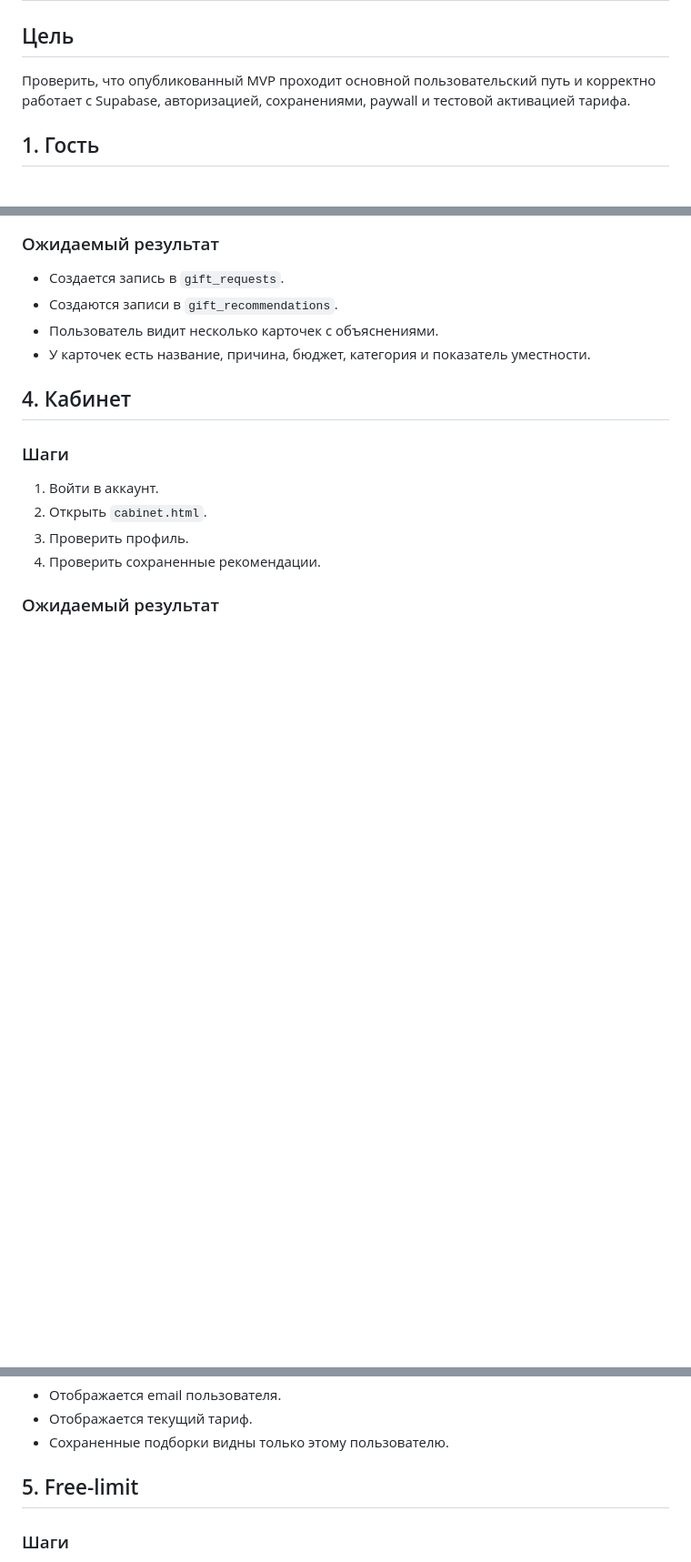
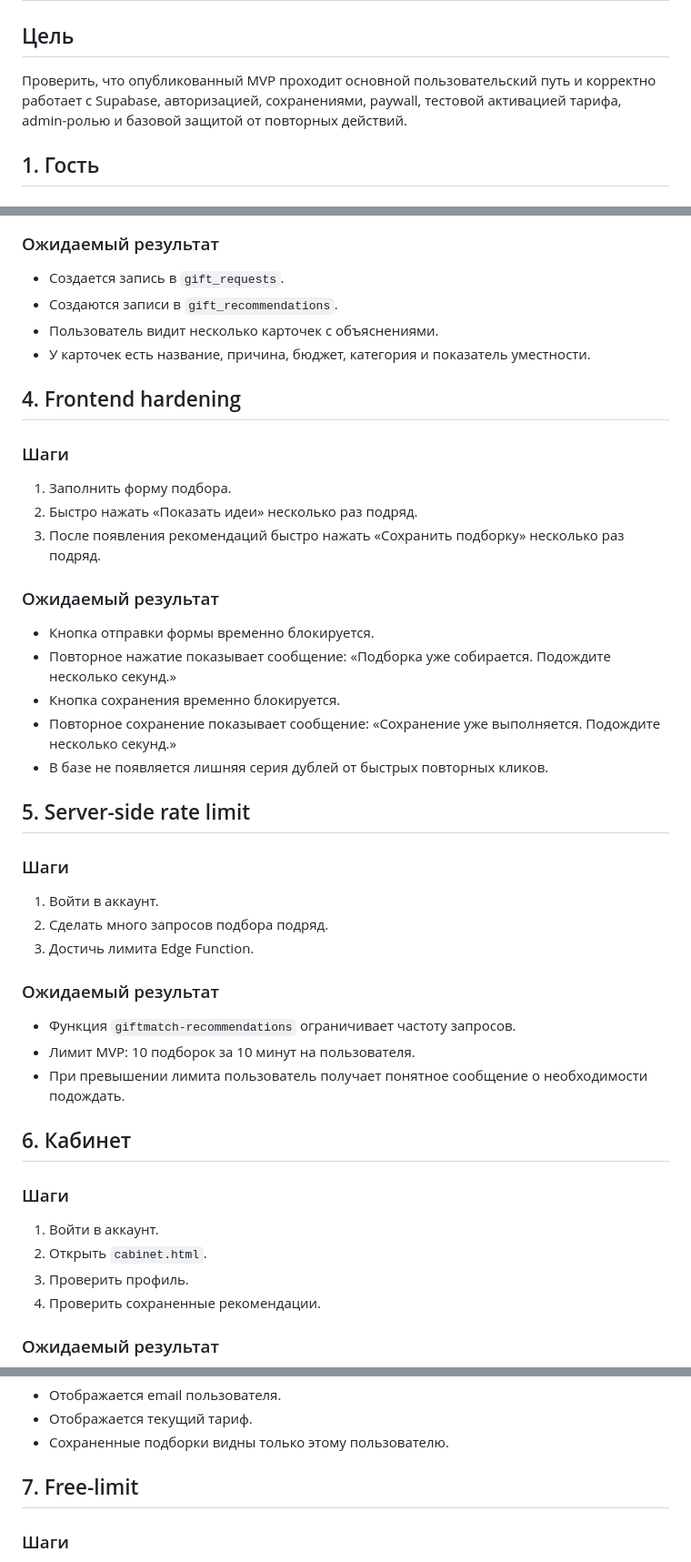
Before and after one commit to Capcamargo/project, a Markdown page: projects/giftmatch/test-plan.md, 3 parts joined by grey strips. Shown at 91% size. Drawn GitHub-style; blank space fills up the shorter version.

```diff
--- a/projects/giftmatch/test-plan.md
+++ b/projects/giftmatch/test-plan.md
@@ -2,7 +2,7 @@
 
 ## Цель
 
-Проверить, что опубликованный MVP проходит основной пользовательский путь и корректно работает с Supabase, авторизацией, сохранениями, paywall и тестовой активацией тарифа.
+Проверить, что опубликованный MVP проходит основной пользовательский путь и корректно работает с Supabase, авторизацией, сохранениями, paywall, тестовой активацией тарифа, admin-ролью и базовой защитой от повторных действий.
 
 ## 1. Гость
 
@@ -58,7 +58,37 @@
 - Пользователь видит несколько карточек с объяснениями.
 - У карточек есть название, причина, бюджет, категория и показатель уместности.
 
-## 4. Кабинет
+## 4. Frontend hardening
+
+### Шаги
+
+1. Заполнить форму подбора.
+2. Быстро нажать «Показать идеи» несколько раз подряд.
+3. После появления рекомендаций быстро нажать «Сохранить подборку» несколько раз подряд.
+
+### Ожидаемый результат
+
+- Кнопка отправки формы временно блокируется.
+- Повторное нажатие показывает сообщение: «Подборка уже собирается. Подождите несколько секунд.»
+- Кнопка сохранения временно блокируется.
+- Повторное сохранение показывает сообщение: «Сохранение уже выполняется. Подождите несколько секунд.»
+- В базе не появляется лишняя серия дублей от быстрых повторных кликов.
+
+## 5. Server-side rate limit
+
+### Шаги
+
+1. Войти в аккаунт.
+2. Сделать много запросов подбора подряд.
+3. Достичь лимита Edge Function.
+
+### Ожидаемый результат
+
+- Функция `giftmatch-recommendations` ограничивает частоту запросов.
+- Лимит MVP: 10 подборок за 10 минут на пользователя.
+- При превышении лимита пользователь получает понятное сообщение о необходимости подождать.
+
+## 6. Кабинет
 
 ### Шаги
 
@@ -73,7 +103,7 @@
 - Отображается текущий тариф.
 - Сохраненные подборки видны только этому пользователю.
 
-## 5. Free-limit
+## 7. Free-limit
 
 ### Шаги
 
```
Also changed, not shown: other parts of projects/giftmatch/test-plan.md (+53 -12 lines).
